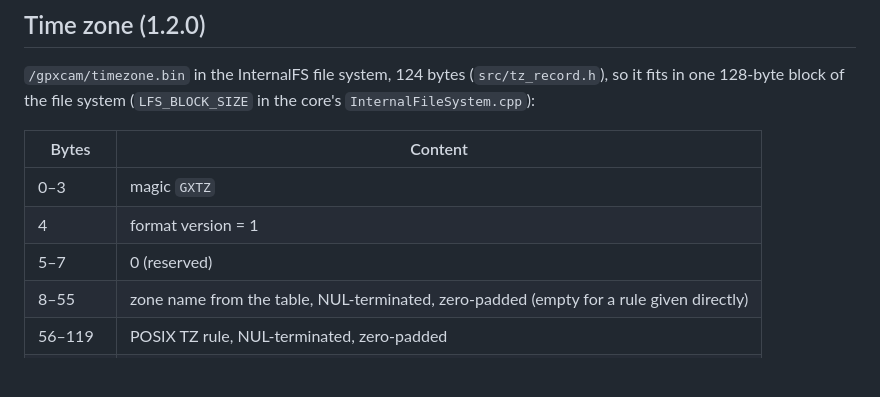
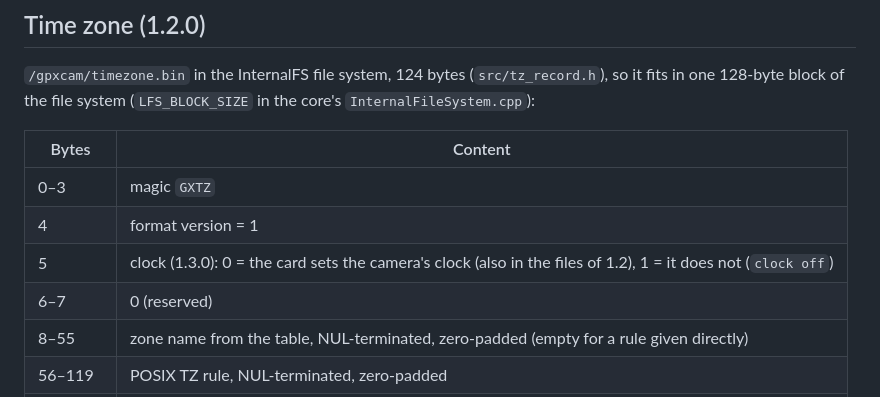
Before and after one commit to TomaszBojanowski/gpxcam-t1000e, a Markdown page: docs/HARDWARE.md, the part around one of its changes. Drawn GitHub-style; blank space fills up the shorter version.

```diff
--- a/docs/HARDWARE.md
+++ b/docs/HARDWARE.md
@@ -289,7 +289,8 @@ block of the file system (`LFS_BLOCK_SIZE` in the core's `InternalFileSystem.cpp
 |---|---|
 | 0–3 | magic `GXTZ` |
 | 4 | format version = 1 |
-| 5–7 | 0 (reserved) |
+| 5 | clock (1.3.0): 0 = the card sets the camera's clock (also in the files of 1.2), 1 = it does not (`clock off`) |
+| 6–7 | 0 (reserved) |
 | 8–55 | zone name from the table, NUL-terminated, zero-padded (empty for a rule given directly) |
 | 56–119 | POSIX TZ rule, NUL-terminated, zero-padded |
 | 120–123 | CRC-32 (IEEE 802.3, as zlib) of bytes 0–119, little-endian |
```
Also changed, not shown: other parts of docs/HARDWARE.md (+39 -0 lines), docs/PROTOCOL.md (+8 -1 lines).
